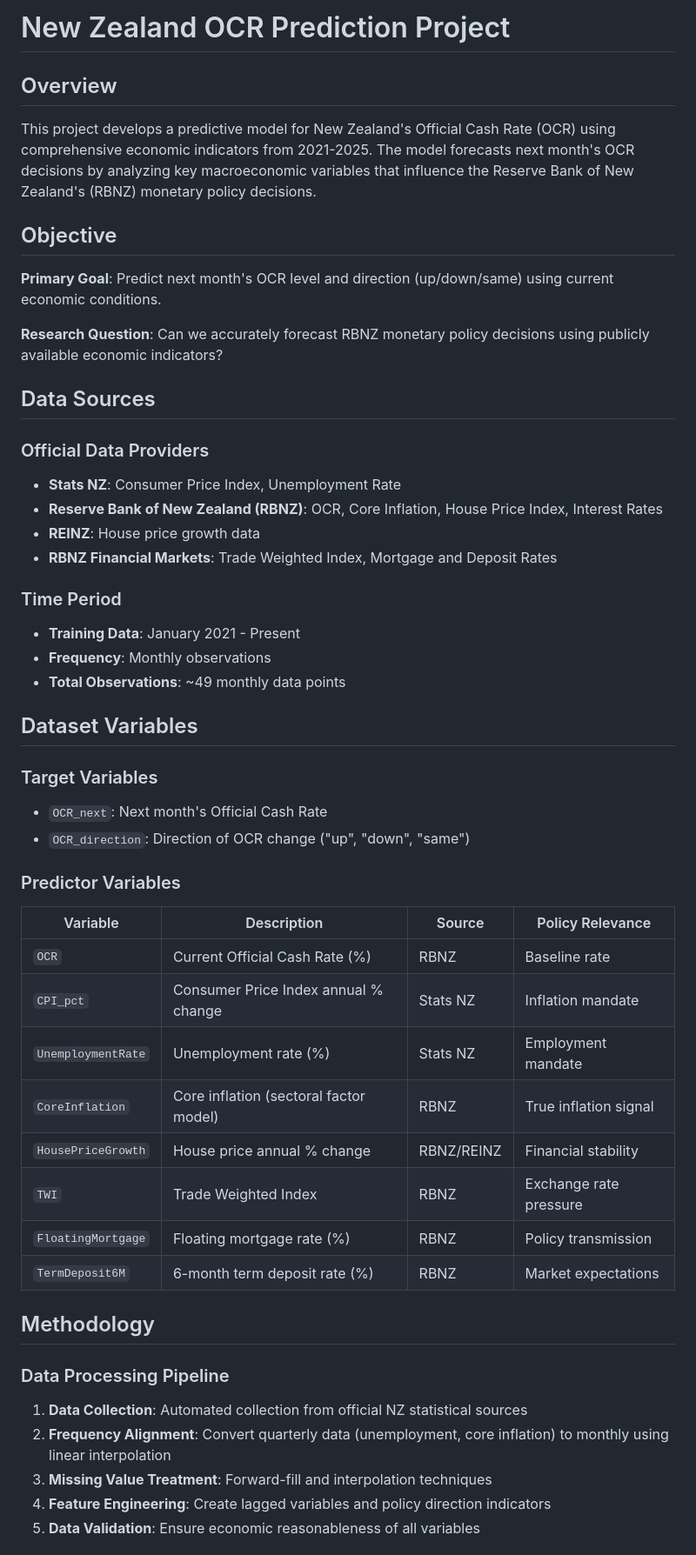
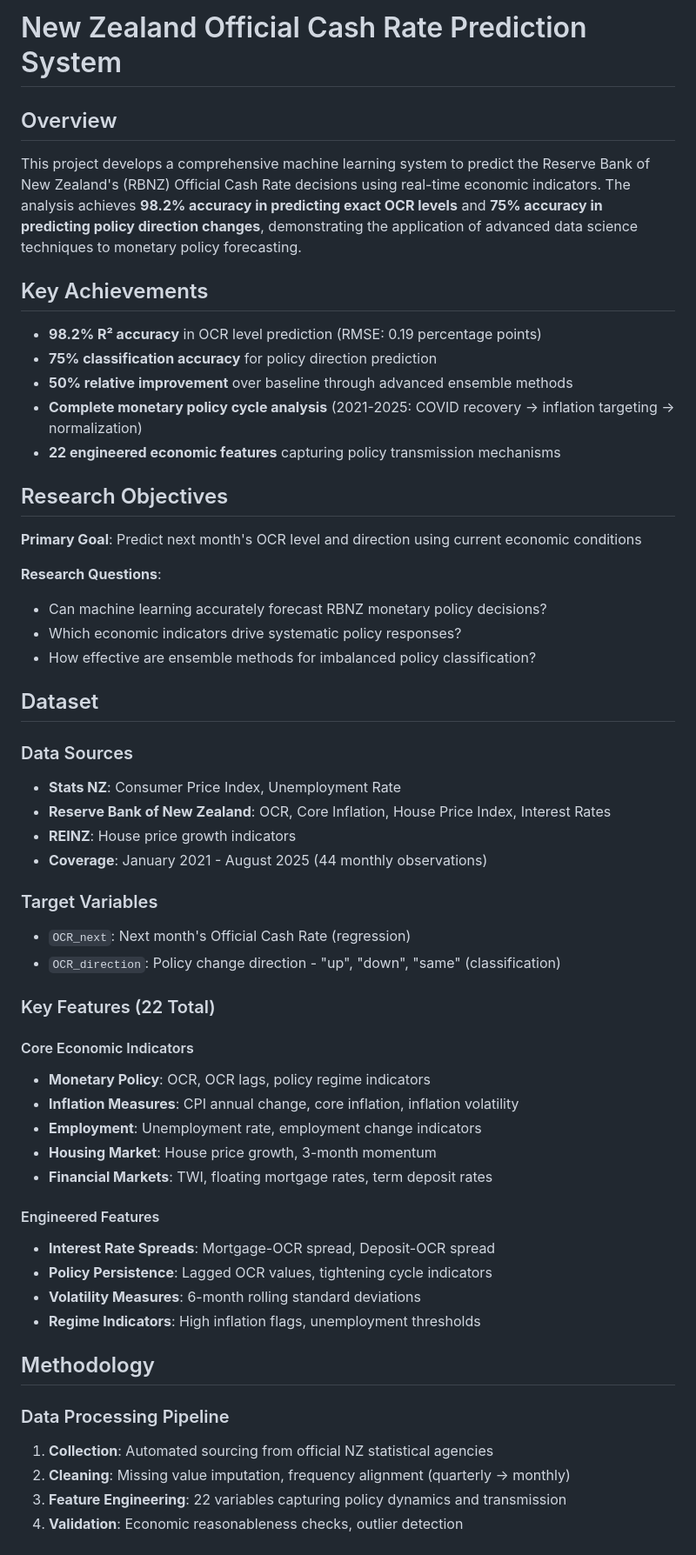
Before and after one commit to GiornoSolos/NZ-Economic-Indicators, a Markdown page: README.md, the part around one of its changes. Shown at 87% size. Drawn GitHub-style.

```diff
--- a/README.md
+++ b/README.md
@@ -1,53 +1,57 @@
-# New Zealand OCR Prediction Project
+# New Zealand Official Cash Rate Prediction System
 
 ## Overview
 
-This project develops a predictive model for New Zealand's Official Cash Rate (OCR) using comprehensive economic indicators from 2021-2025. The model forecasts next month's OCR decisions by analyzing key macroeconomic variables that influence the Reserve Bank of New Zealand's (RBNZ) monetary policy decisions.
+This project develops a comprehensive machine learning system to predict the Reserve Bank of New Zealand's (RBNZ) Official Cash Rate decisions using real-time economic indicators. The analysis achieves **98.2% accuracy in predicting exact OCR levels** and **75% accuracy in predicting policy direction changes**, demonstrating the application of advanced data science techniques to monetary policy forecasting.
 
-## Objective
+## Key Achievements
 
-**Primary Goal**: Predict next month's OCR level and direction (up/down/same) using current economic conditions.
+- **98.2% R² accuracy** in OCR level prediction (RMSE: 0.19 percentage points)
+- **75% classification accuracy** for policy direction prediction
+- **50% relative improvement** over baseline through advanced ensemble methods
+- **Complete monetary policy cycle analysis** (2021-2025: COVID recovery → inflation targeting → normalization)
+- **22 engineered economic features** capturing policy transmission mechanisms
 
-**Research Question**: Can we accurately forecast RBNZ monetary policy decisions using publicly available economic indicators?
+## Research Objectives
 
-## Data Sources
+**Primary Goal**: Predict next month's OCR level and direction using current economic conditions
 
-### Official Data Providers
+**Research Questions**:
+- Can machine learning accurately forecast RBNZ monetary policy decisions?
+- Which economic indicators drive systematic policy responses?
+- How effective are ensemble methods for imbalanced policy classification?
+
+## Dataset
+
+### Data Sources
 - **Stats NZ**: Consumer Price Index, Unemployment Rate
-- **Reserve Bank of New Zealand (RBNZ)**: OCR, Core Inflation, House Price Index, Interest Rates
-- **REINZ**: House price growth data
-- **RBNZ Financial Markets**: Trade Weighted Index, Mortgage and Deposit Rates
-
-### Time Period
-- **Training Data**: January 2021 - Present
-- **Frequency**: Monthly observations
-- **Total Observations**: ~49 monthly data points
-
-## Dataset Variables
+- **Reserve Bank of New Zealand**: OCR, Core Inflation, House Price Index, Interest Rates
+- **REINZ**: House price growth indicators
+- **Coverage**: January 2021 - August 2025 (44 monthly observations)
 
 ### Target Variables
-- `OCR_next`: Next month's Official Cash Rate
-- `OCR_direction`: Direction of OCR change ("up", "down", "same")
+- `OCR_next`: Next month's Official Cash Rate (regression)
+- `OCR_direction`: Policy change direction - "up", "down", "same" (classification)
 
-### Predictor Variables
+### Key Features (22 Total)
+#### Core Economic Indicators
+- **Monetary Policy**: OCR, OCR lags, policy regime indicators
+- **Inflation Measures**: CPI annual change, core inflation, inflation volatility
+- **Employment**: Unemployment rate, employment change indicators
+- **Housing Market**: House price growth, 3-month momentum
+- **Financial Markets**: TWI, floating mortgage rates, term deposit rates
 
-| Variable | Description | Source | Policy Relevance |
-|----------|-------------|---------|------------------|
-| `OCR` | Current Official Cash Rate (%) | RBNZ | Baseline rate |
-| `CPI_pct` | Consumer Price Index annual % change | Stats NZ | Inflation mandate |
-| `UnemploymentRate` | Unemployment rate (%) | Stats NZ | Employment mandate |
-| `CoreInflation` | Core inflation (sectoral factor model) | RBNZ | True inflation signal |
-| `HousePriceGrowth` | House price annual % change | RBNZ/REINZ | Financial stability |
-| `TWI` | Trade Weighted Index | RBNZ | Exchange rate pressure |
-| `FloatingMortgage` | Floating mortgage rate (%) | RBNZ | Policy transmission |
-| `TermDeposit6M` | 6-month term deposit rate (%) | RBNZ | Market expectations |
+#### Engineered Features
+- **Interest Rate Spreads**: Mortgage-OCR spread, Deposit-OCR spread
+- **Policy Persistence**: Lagged OCR values, tightening cycle indicators
+- **Volatility Measures**: 6-month rolling standard deviations
+- **Regime Indicators**: High inflation flags, unemployment thresholds
 
 ## Methodology
 
 ### Data Processing Pipeline
-1. **Data Collection**: Automated collection from official NZ statistical sources
-2. **Frequency Alignment**: Convert quarterly data (unemployment, core inflation) to monthly using linear interpolation
-3. **Missing Value Treatment**: Forward-fill and interpolation techniques
-4. **Feature Engineering**: Create lagged variables and policy direction indicators
-5. **Data Validation**: Ensure economic reasonableness of all variables
+1. **Collection**: Automated sourcing from official NZ statistical agencies
+2. **Cleaning**: Missing value imputation, frequency alignment (quarterly → monthly)
+3. **Feature Engineering**: 22 variables capturing policy dynamics and transmission
+4. **Validation**: Economic reasonableness checks, outlier detection
 
```
Also changed, not shown: other parts of README.md (+147 -82 lines).
